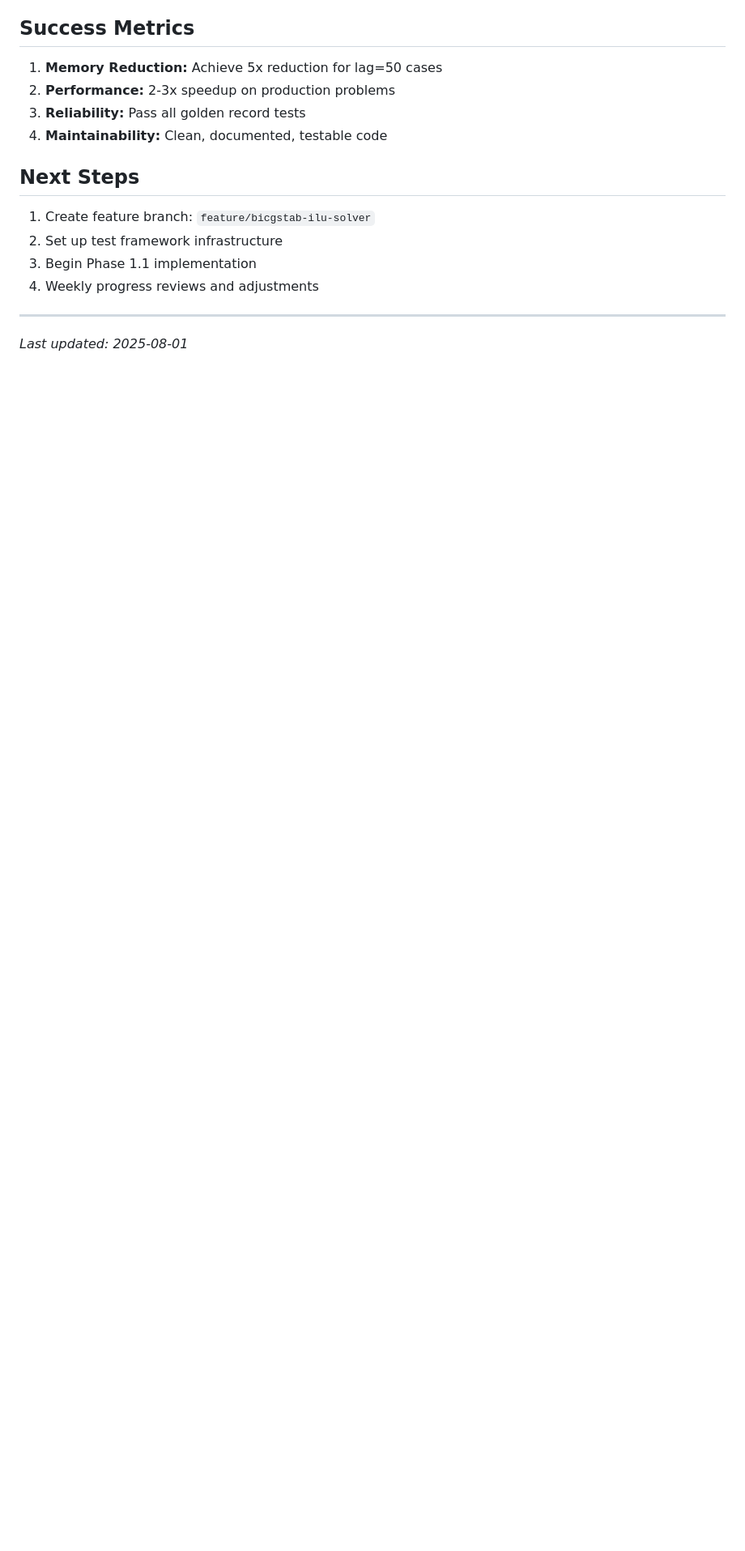
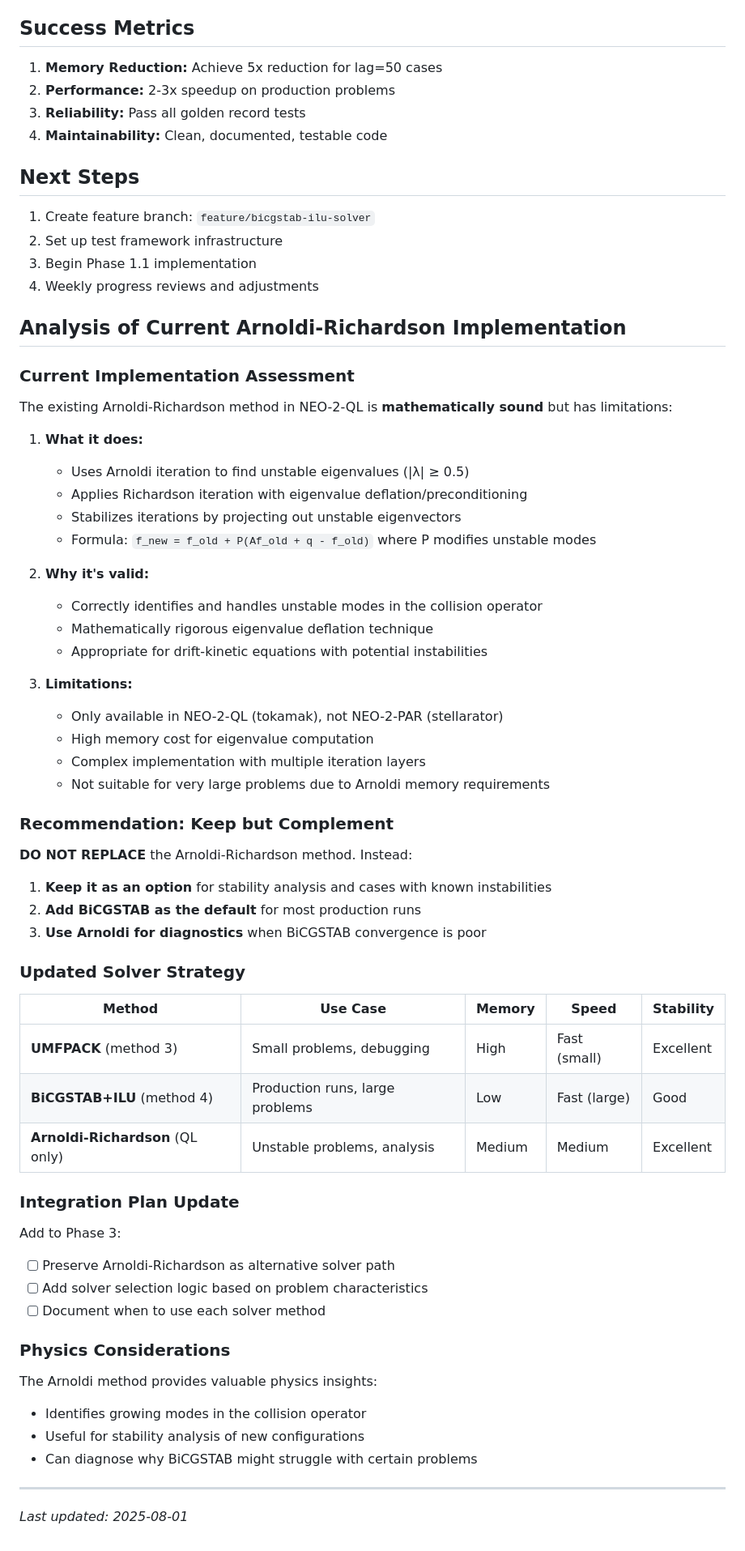
Before and after one commit to itpplasma/NEO-2, a Markdown page: BACKLOG.md, the part around the change. Shown at 81% size. GitHub-like rendering; blank space fills up the shorter version.

Commit message:
Update BACKLOG: Analysis of Arnoldi-Richardson method and multi-solver strategy
- Assessed current Arnoldi-Richardson implementation as mathematically sound
- Identified it handles unstable eigenvalues via deflation/preconditioning
- Recommendation: Keep Arnoldi for stability analysis, add BiCGSTAB as default
- Updated solver strategy table with use cases for each method
- Added physics considerations for retaining Arnoldi diagnostics

The Arnoldi method provides valuable physics insights and should be preserved
as a complementary tool rather than replaced.

🤖 Generated with [Claude Code](https://claude.ai/code)

Co-Authored-By: Claude <noreply@anthropic.com>

```diff
--- a/BACKLOG.md
+++ b/BACKLOG.md
@@ -181,6 +181,59 @@ SuiteSparse (UMFPACK) doesn't provide standalone ILU - it uses complete LU facto
 3. Begin Phase 1.1 implementation
 4. Weekly progress reviews and adjustments
 
+## Analysis of Current Arnoldi-Richardson Implementation
+
+### Current Implementation Assessment
+
+The existing Arnoldi-Richardson method in NEO-2-QL is **mathematically sound** but has limitations:
+
+1. **What it does:**
+   - Uses Arnoldi iteration to find unstable eigenvalues (|λ| ≥ 0.5)
+   - Applies Richardson iteration with eigenvalue deflation/preconditioning
+   - Stabilizes iterations by projecting out unstable eigenvectors
+   - Formula: `f_new = f_old + P(Af_old + q - f_old)` where P modifies unstable modes
+
+2. **Why it's valid:**
+   - Correctly identifies and handles unstable modes in the collision operator
+   - Mathematically rigorous eigenvalue deflation technique
+   - Appropriate for drift-kinetic equations with potential instabilities
+
+3. **Limitations:**
+   - Only available in NEO-2-QL (tokamak), not NEO-2-PAR (stellarator)
+   - High memory cost for eigenvalue computation
+   - Complex implementation with multiple iteration layers
+   - Not suitable for very large problems due to Arnoldi memory requirements
+
+### Recommendation: Keep but Complement
+
+**DO NOT REPLACE** the Arnoldi-Richardson method. Instead:
+
+1. **Keep it as an option** for stability analysis and cases with known instabilities
+2. **Add BiCGSTAB as the default** for most production runs
+3. **Use Arnoldi for diagnostics** when BiCGSTAB convergence is poor
+
+### Updated Solver Strategy
+
+| Method | Use Case | Memory | Speed | Stability |
+|--------|----------|--------|-------|-----------|
+| **UMFPACK** (method 3) | Small problems, debugging | High | Fast (small) | Excellent |
+| **BiCGSTAB+ILU** (method 4) | Production runs, large problems | Low | Fast (large) | Good |
+| **Arnoldi-Richardson** (QL only) | Unstable problems, analysis | Medium | Medium | Excellent |
+
+### Integration Plan Update
+
+Add to Phase 3:
+- [ ] Preserve Arnoldi-Richardson as alternative solver path
+- [ ] Add solver selection logic based on problem characteristics
+- [ ] Document when to use each solver method
+
+### Physics Considerations
+
+The Arnoldi method provides valuable physics insights:
+- Identifies growing modes in the collision operator
+- Useful for stability analysis of new configurations
+- Can diagnose why BiCGSTAB might struggle with certain problems
+
 ---
 
 *Last updated: 2025-08-01*
```
